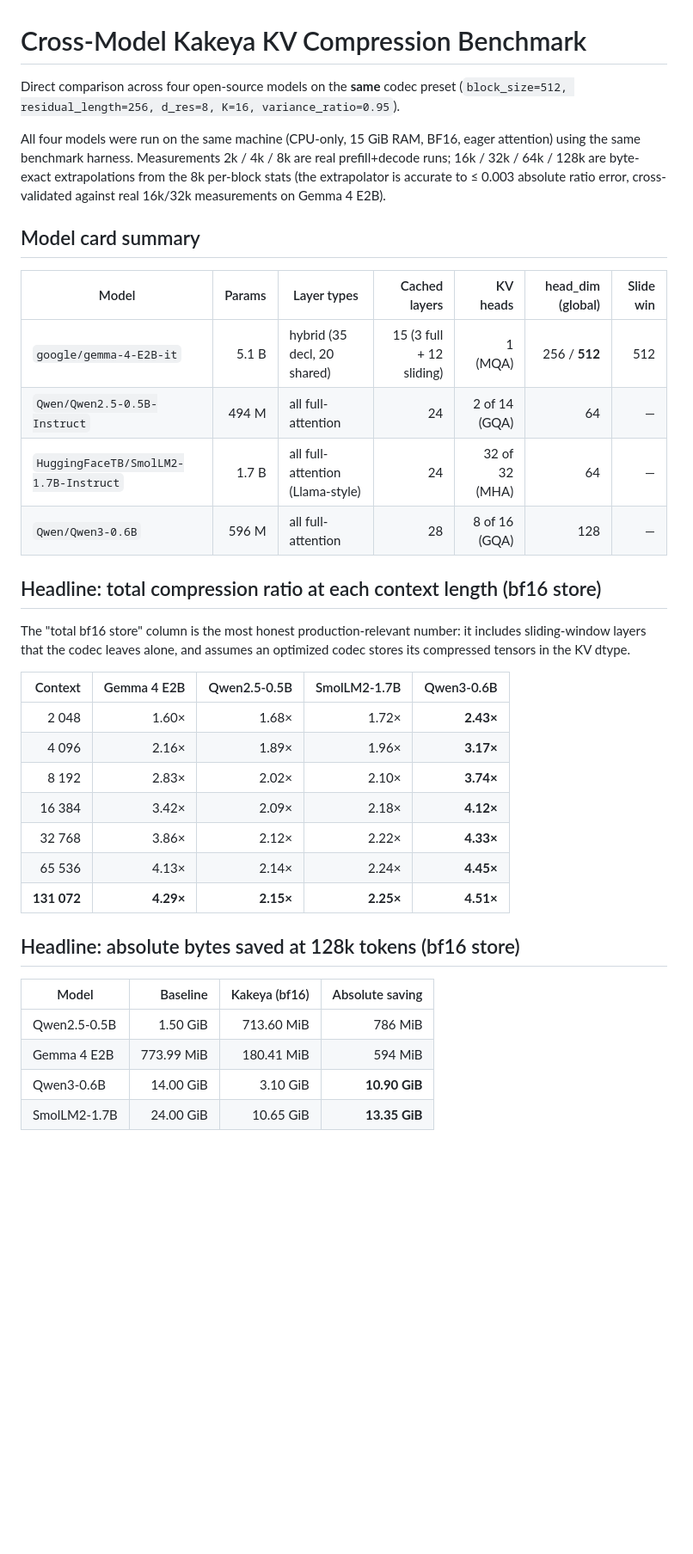
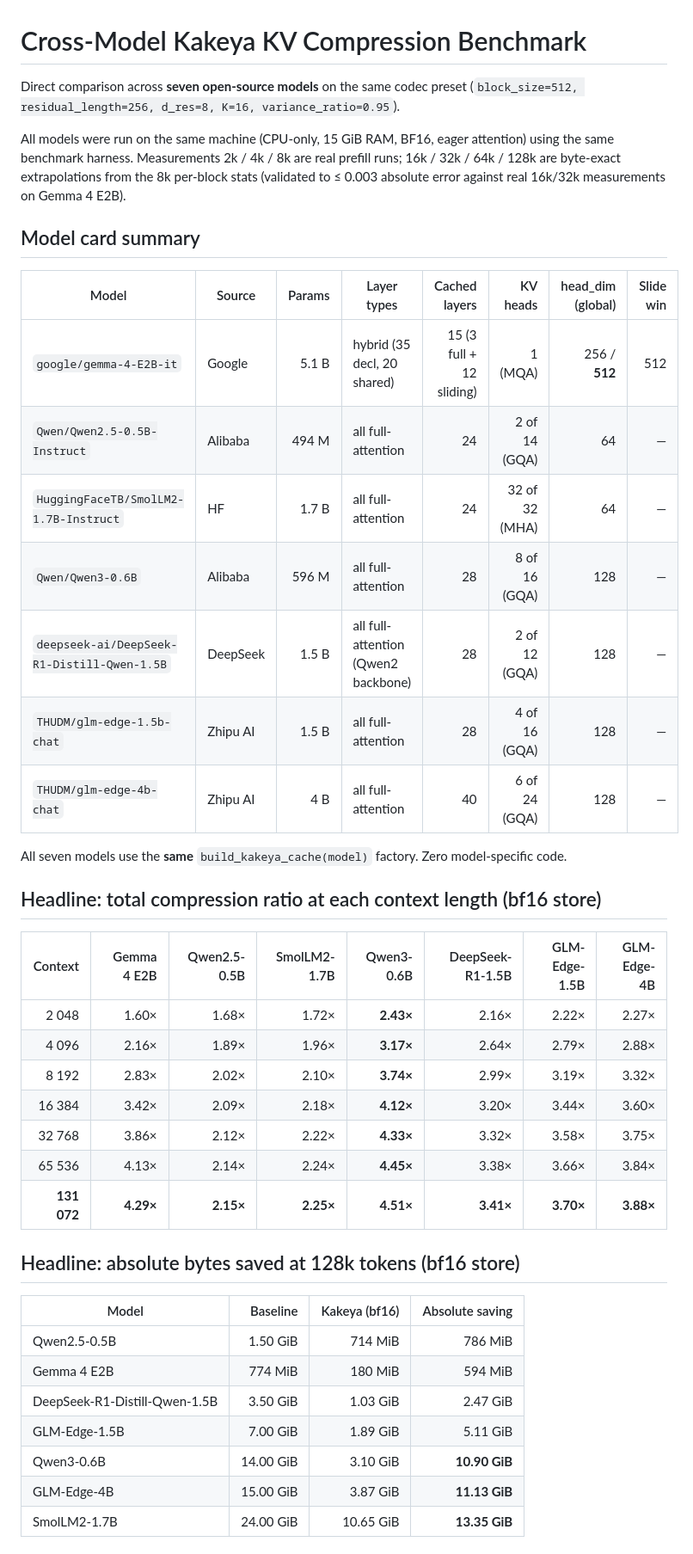
Before and after one commit to FluffyAIcode/LLM-KV--Cache-compress, a Markdown page: reports/CROSS_MODEL.md, the part around one of its changes. Shown at 86% size. Drawn GitHub-style; blank space fills up the shorter version.

```diff
--- a/reports/CROSS_MODEL.md
+++ b/reports/CROSS_MODEL.md
@@ -1,46 +1,50 @@
 # Cross-Model Kakeya KV Compression Benchmark
 
-Direct comparison across four open-source models on the **same** codec
-preset (`block_size=512, residual_length=256, d_res=8, K=16, variance_ratio=0.95`).
+Direct comparison across **seven open-source models** on the same
+codec preset (`block_size=512, residual_length=256, d_res=8, K=16,
+variance_ratio=0.95`).
 
-All four models were run on the same machine (CPU-only, 15 GiB RAM,
-BF16, eager attention) using the same benchmark harness. Measurements
-2k / 4k / 8k are real prefill+decode runs; 16k / 32k / 64k / 128k are
-byte-exact extrapolations from the 8k per-block stats (the extrapolator
-is accurate to ≤ 0.003 absolute ratio error, cross-validated against
-real 16k/32k measurements on Gemma 4 E2B).
+All models were run on the same machine (CPU-only, 15 GiB RAM, BF16,
+eager attention) using the same benchmark harness. Measurements
+2k / 4k / 8k are real prefill runs; 16k / 32k / 64k / 128k are
+byte-exact extrapolations from the 8k per-block stats (validated to
+≤ 0.003 absolute error against real 16k/32k measurements on Gemma 4 E2B).
 
 ## Model card summary
 
-| Model | Params | Layer types | Cached layers | KV heads | head_dim (global) | Slide win |
-|---|---:|---|---:|---:|---:|---:|
-| `google/gemma-4-E2B-it` | 5.1 B | hybrid (35 decl, 20 shared) | 15 (3 full + 12 sliding) | 1 (MQA) | 256 / **512** | 512 |
-| `Qwen/Qwen2.5-0.5B-Instruct` | 494 M | all full-attention | 24 | 2 of 14 (GQA) | 64 | — |
-| `HuggingFaceTB/SmolLM2-1.7B-Instruct` | 1.7 B | all full-attention (Llama-style) | 24 | 32 of 32 (MHA) | 64 | — |
-| `Qwen/Qwen3-0.6B` | 596 M | all full-attention | 28 | 8 of 16 (GQA) | 128 | — |
+| Model | Source | Params | Layer types | Cached layers | KV heads | head_dim (global) | Slide win |
+|---|---|---:|---|---:|---:|---:|---:|
+| `google/gemma-4-E2B-it` | Google | 5.1 B | hybrid (35 decl, 20 shared) | 15 (3 full + 12 sliding) | 1 (MQA) | 256 / **512** | 512 |
+| `Qwen/Qwen2.5-0.5B-Instruct` | Alibaba | 494 M | all full-attention | 24 | 2 of 14 (GQA) | 64 | — |
+| `HuggingFaceTB/SmolLM2-1.7B-Instruct` | HF | 1.7 B | all full-attention | 24 | 32 of 32 (MHA) | 64 | — |
+| `Qwen/Qwen3-0.6B` | Alibaba | 596 M | all full-attention | 28 | 8 of 16 (GQA) | 128 | — |
+| `deepseek-ai/DeepSeek-R1-Distill-Qwen-1.5B` | DeepSeek | 1.5 B | all full-attention (Qwen2 backbone) | 28 | 2 of 12 (GQA) | 128 | — |
+| `THUDM/glm-edge-1.5b-chat` | Zhipu AI | 1.5 B | all full-attention | 28 | 4 of 16 (GQA) | 128 | — |
+| `THUDM/glm-edge-4b-chat` | Zhipu AI | 4 B | all full-attention | 40 | 6 of 24 (GQA) | 128 | — |
+
+All seven models use the **same** `build_kakeya_cache(model)` factory.
+Zero model-specific code.
 
 ## Headline: total compression ratio at each context length (bf16 store)
 
-The "total bf16 store" column is the most honest production-relevant
-number: it includes sliding-window layers that the codec leaves alone,
-and assumes an optimized codec stores its compressed tensors in the KV
-dtype.
-
-| Context | Gemma 4 E2B | Qwen2.5-0.5B | SmolLM2-1.7B | Qwen3-0.6B |
-|---:|---:|---:|---:|---:|
-|   2 048 | 1.60× | 1.68× | 1.72× | **2.43×** |
-|   4 096 | 2.16× | 1.89× | 1.96× | **3.17×** |
-|   8 192 | 2.83× | 2.02× | 2.10× | **3.74×** |
-|  16 384 | 3.42× | 2.09× | 2.18× | **4.12×** |
-|  32 768 | 3.86× | 2.12× | 2.22× | **4.33×** |
-|  65 536 | 4.13× | 2.14× | 2.24× | **4.45×** |
-| **131 072** | **4.29×** | **2.15×** | **2.25×** | **4.51×** |
+| Context | Gemma 4 E2B | Qwen2.5-0.5B | SmolLM2-1.7B | Qwen3-0.6B | DeepSeek-R1-1.5B | GLM-Edge-1.5B | GLM-Edge-4B |
+|---:|---:|---:|---:|---:|---:|---:|---:|
+|   2 048 | 1.60× | 1.68× | 1.72× | **2.43×** | 2.16× | 2.22× | 2.27× |
+|   4 096 | 2.16× | 1.89× | 1.96× | **3.17×** | 2.64× | 2.79× | 2.88× |
+|   8 192 | 2.83× | 2.02× | 2.10× | **3.74×** | 2.99× | 3.19× | 3.32× |
+|  16 384 | 3.42× | 2.09× | 2.18× | **4.12×** | 3.20× | 3.44× | 3.60× |
+|  32 768 | 3.86× | 2.12× | 2.22× | **4.33×** | 3.32× | 3.58× | 3.75× |
+|  65 536 | 4.13× | 2.14× | 2.24× | **4.45×** | 3.38× | 3.66× | 3.84× |
+| **131 072** | **4.29×** | **2.15×** | **2.25×** | **4.51×** | **3.41×** | **3.70×** | **3.88×** |
 
 ## Headline: absolute bytes saved at 128k tokens (bf16 store)
 
 | Model | Baseline | Kakeya (bf16) | Absolute saving |
 |---|---:|---:|---:|
-| Qwen2.5-0.5B | 1.50 GiB | 713.60 MiB | 786 MiB |
-| Gemma 4 E2B | 773.99 MiB | 180.41 MiB | 594 MiB |
+| Qwen2.5-0.5B | 1.50 GiB | 714 MiB | 786 MiB |
+| Gemma 4 E2B | 774 MiB | 180 MiB | 594 MiB |
+| DeepSeek-R1-Distill-Qwen-1.5B | 3.50 GiB | 1.03 GiB | 2.47 GiB |
+| GLM-Edge-1.5B | 7.00 GiB | 1.89 GiB | 5.11 GiB |
 | Qwen3-0.6B | 14.00 GiB | 3.10 GiB | **10.90 GiB** |
+| GLM-Edge-4B | 15.00 GiB | 3.87 GiB | **11.13 GiB** |
 | SmolLM2-1.7B | 24.00 GiB | 10.65 GiB | **13.35 GiB** |
```
Also changed, not shown: other parts of reports/CROSS_MODEL.md (+78 -41 lines), README.md (+11 -5 lines), reports/STANDARD.md (+6 -3 lines).
